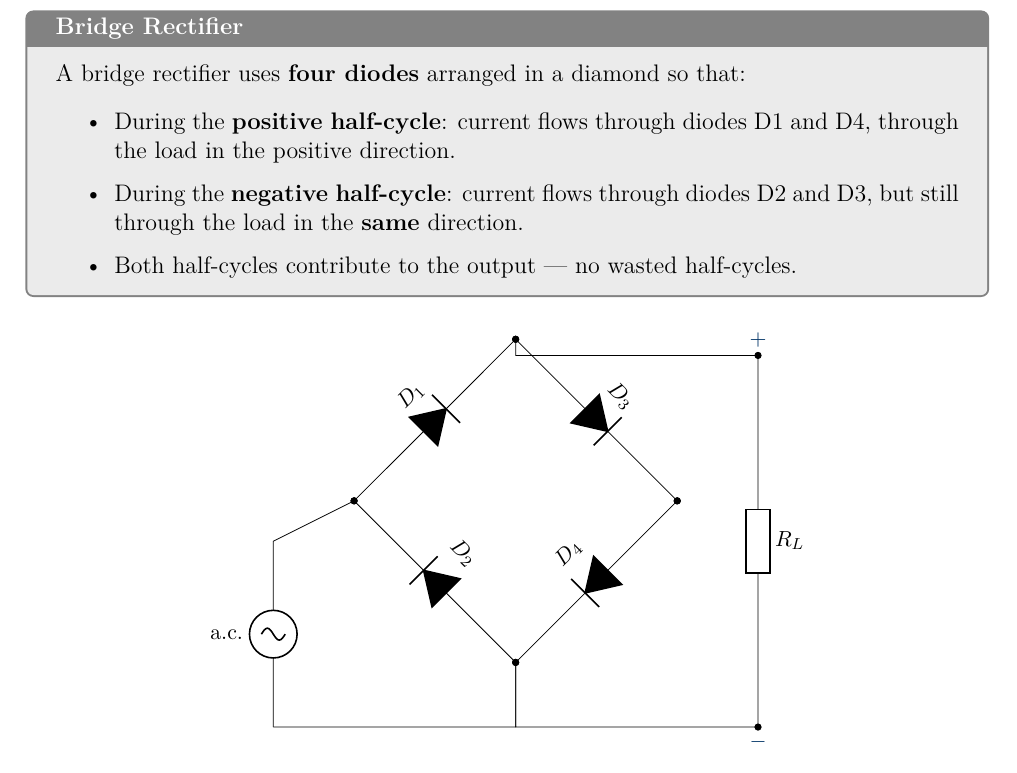
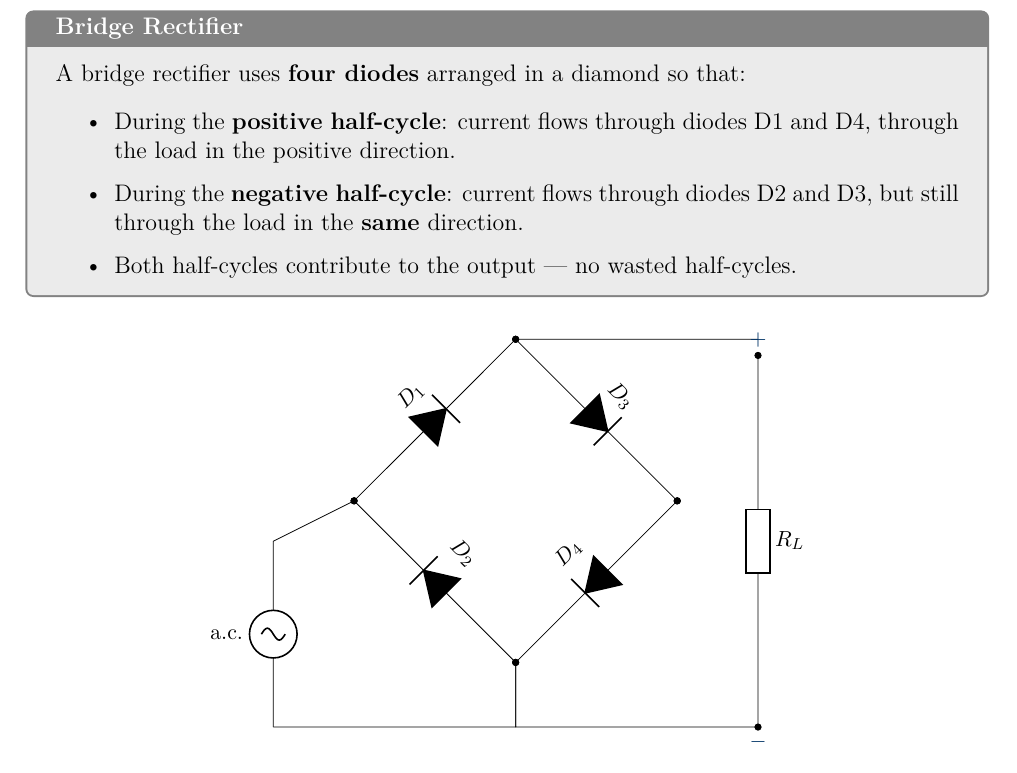
Before and after one commit to sirioq/CIE-A-level-Revision-Guide, a LaTeX thesis (topic_21/topic_21_standalone.tex, which reads topic_21/topic_21.tex): part of page 5 of 12, cut so that both start at the same text. Compiled offline with pdfLaTeX.

Commit message:
Update topic_21.tex

```diff
--- a/topic_21/topic_21.tex
+++ b/topic_21/topic_21.tex
@@ -171,7 +171,7 @@ A bridge rectifier uses \textbf{four diodes} arranged in a diamond so that:
   \draw (-1.5, -1.2) to[sV, l=a.c.] (-1.5, 2.25);
 
   % Load resistor on the right (TOP to BOT via external wire)
-  \draw (TOP)   -- (3, 5.7) -- (7.5, 5.7);
+  \draw (TOP)   -- (3, 6) -- (7.5, 6);
   \draw (BOT)   -- (3, -1.2) -- (7.5, -1.2);
   \draw (7.5, 5.7) to[R, l=$R_L$, *-*] (7.5, -1.2);
 
```
